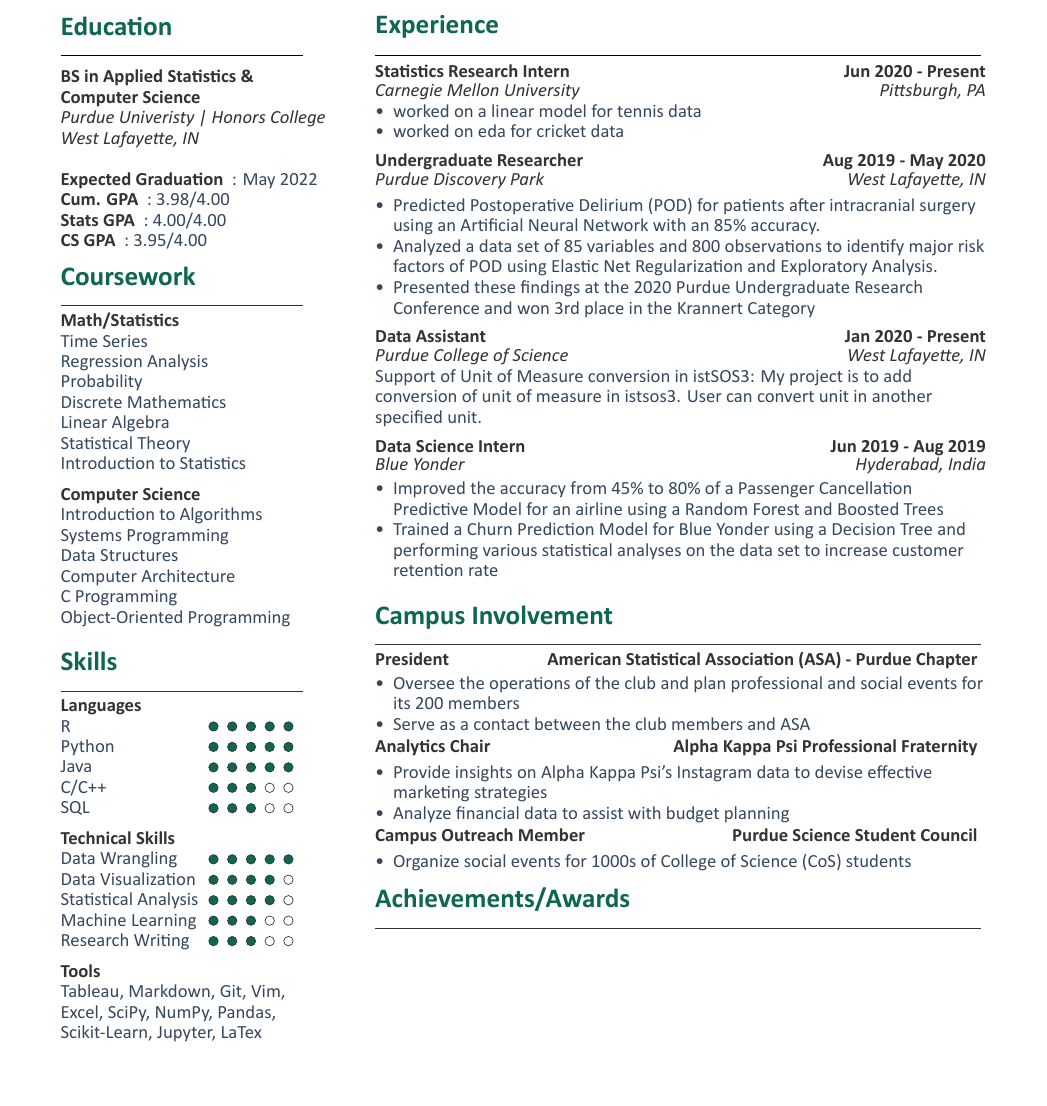
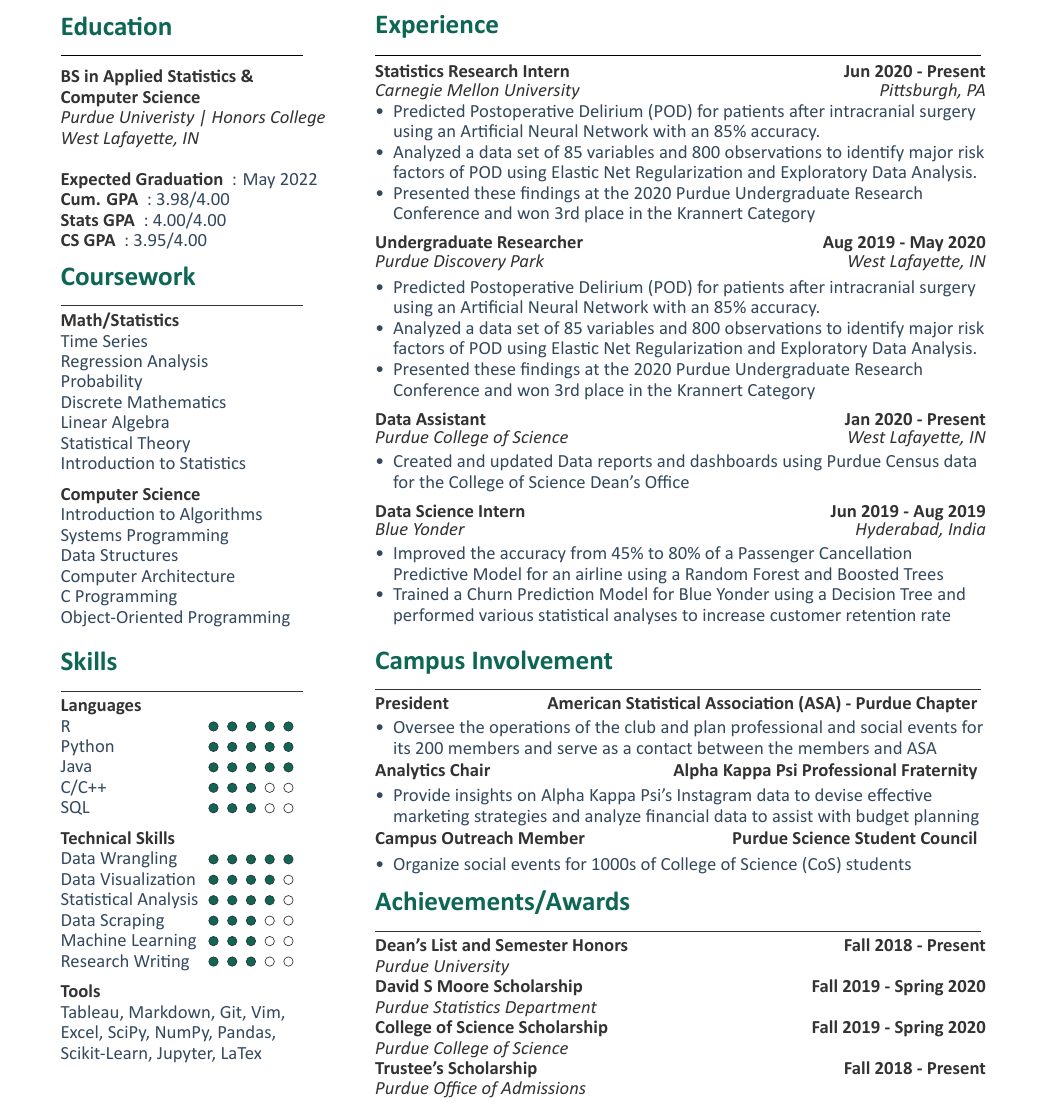
Before and after one commit to srayan00/Sahana-Resume, a LaTeX document (main.tex): part of the page, cut so that both start at the same text, the shorter picture padded with empty space. Compiled offline with XeLaTeX.

Commit message:
Added a description for Data Assistant and the achievements section

```diff
--- a/main.tex
+++ b/main.tex
@@ -91,6 +91,8 @@
 \subsection{}\vspace{-12pt}
 Statistical Analysis \hfill\grade{4}\hspace{40pt}
 \subsection{}\vspace{-12pt}
+Data Scraping \hfill\grade{3}\hspace{40pt}
+\subsection{}\vspace{-12pt}
 Machine Learning \hfill\grade{3}\hspace{40pt}
 \subsection{}\vspace{-12pt}
 Research Writing \hfill\grade{3}\hspace{40pt}
@@ -124,8 +126,9 @@
 \location{Carnegie Mellon University\hfill Pittsburgh, PA}
 \noindent
 \begin{tightemize}
-\item worked on a linear model for tennis data
-\item worked on eda for cricket data
+\item Predicted Postoperative Delirium (POD) for patients after intracranial surgery using an Artificial Neural Network with an 85\% accuracy.
+\item Analyzed a data set of 85 variables and 800 observations to identify major risk factors of POD using Elastic Net Regularization and Exploratory Data Analysis.
+\item Presented these findings at the 2020 Purdue Undergraduate Research Conference and won 3rd place in the Krannert Category
 \end{tightemize}
 \sectionsep
 
@@ -137,7 +140,7 @@
 \begin{tightemize}
 \vspace{-5pt}
 \item Predicted Postoperative Delirium (POD) for patients after intracranial surgery using an Artificial Neural Network with an 85\% accuracy.
-\item Analyzed a data set of 85 variables and 800 observations to identify major risk factors of POD using Elastic Net Regularization and Exploratory Analysis.
+\item Analyzed a data set of 85 variables and 800 observations to identify major risk factors of POD using Elastic Net Regularization and Exploratory Data Analysis.
 \item Presented these findings at the 2020 Purdue Undergraduate Research Conference and won 3rd place in the Krannert Category
 \end{tightemize}
 \sectionsep
@@ -147,8 +150,10 @@
 \vspace{-4pt}
 \location{Purdue College of Science\hfill West Lafayette, IN}
 \noindent
-Support of Unit of Measure conversion in istSOS3: My project is to add conversion of
-unit of measure in istsos3. User can convert unit in another specified unit.\\
+\begin{tightemize}
+\vspace{-6pt}
+\item Created and updated Data reports and dashboards using Purdue Census data for the College of Science Dean's Office
+\end{tightemize}
 \sectionsep
 
 \runsubsection{Data Science Intern}
@@ -159,7 +164,7 @@
 \begin{tightemize}
 \vspace{-6pt}
 \item Improved the accuracy from 45\% to 80\% of a Passenger Cancellation Predictive Model for an airline using a Random Forest and Boosted Trees
-\item Trained a Churn Prediction Model for Blue Yonder using a Decision Tree and performing various statistical analyses on the data set to increase customer retention rate
+\item Trained a Churn Prediction Model for Blue Yonder using a Decision Tree and performed various statistical analyses to increase customer retention rate
 \end{tightemize}
 \sectionsep
 
@@ -181,16 +186,14 @@
 %\descript{American Statistical Association (ASA) - Purdue Chapter}
 \vspace{-6pt}
 \begin{tightemize}
-\item Oversee the operations of the club and plan professional and social events for its 200 members
-\item Serve as a contact between the club members and ASA
+\item Oversee the operations of the club and plan professional and social events for its 200 members and serve as a contact between the members and ASA
 \end{tightemize}
 \vspace{1pt}
 
 \runsubsection{Analytics Chair \hfill Alpha Kappa Psi Professional Fraternity}
 \vspace{-5pt}
 \begin{tightemize}
-\item Provide insights on Alpha Kappa Psi's Instagram data to devise effective marketing strategies
-\item Analyze financial data to assist with budget planning
+\item Provide insights on Alpha Kappa Psi's Instagram data to devise effective marketing strategies and analyze financial data to assist with budget planning
 \end{tightemize}
 \vspace{1pt}
 
@@ -204,6 +207,17 @@
 %%%%%%%%%%%%%%%%%%%%%%%%%%%%%%%%%%%%%%
 \section{Achievements/Awards}
 \noindent\rule{12.5cm}{0.4pt}
+
+
+\runsubsection{Dean's List and Semester Honors \hfill Fall 2018 - Present}\\
+\location{Purdue University}
+\runsubsection{David S Moore Scholarship \hfill Fall 2019 - Spring 2020}\\
+\location{Purdue Statistics Department}
+\runsubsection{College of Science Scholarship \hfill Fall 2019 - Spring 2020}\\
+\location{Purdue College of Science}
+\runsubsection{Trustee's Scholarship \hfill Fall 2018 - Present}\\
+\location{Purdue Office of Admissions}
+
 % \datecolor{20XX-now} \runsubsection{Rajsthan Hackathon}
 % \descript{Participated}
 % \noindent
```
